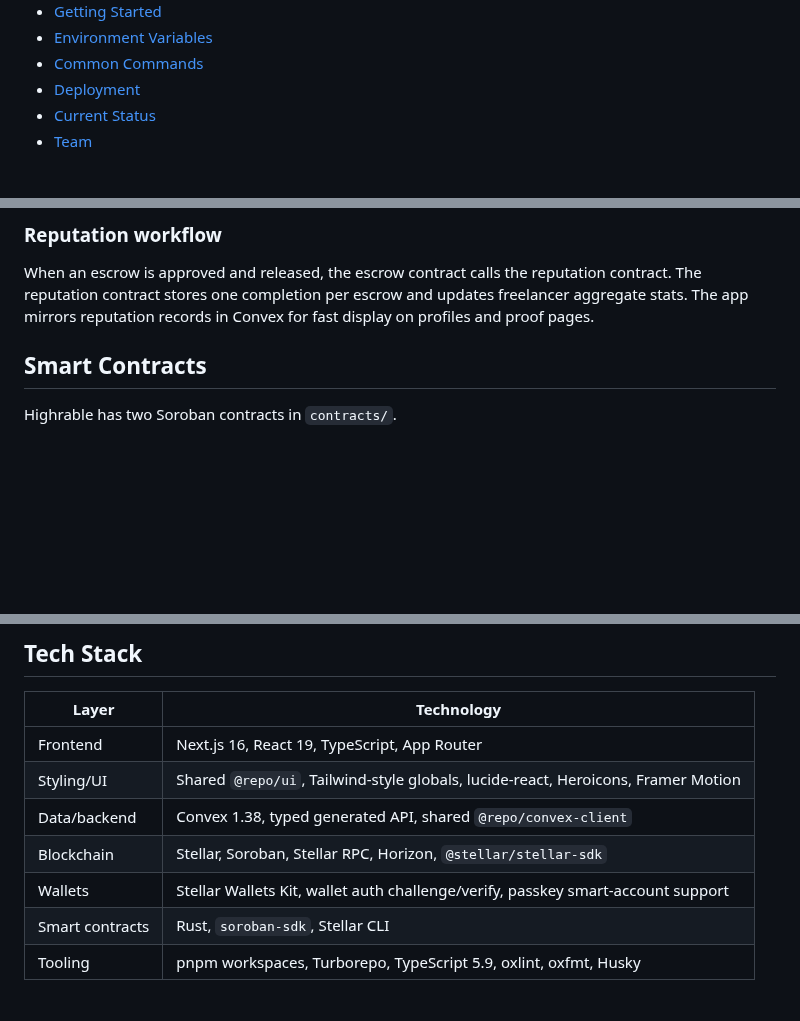
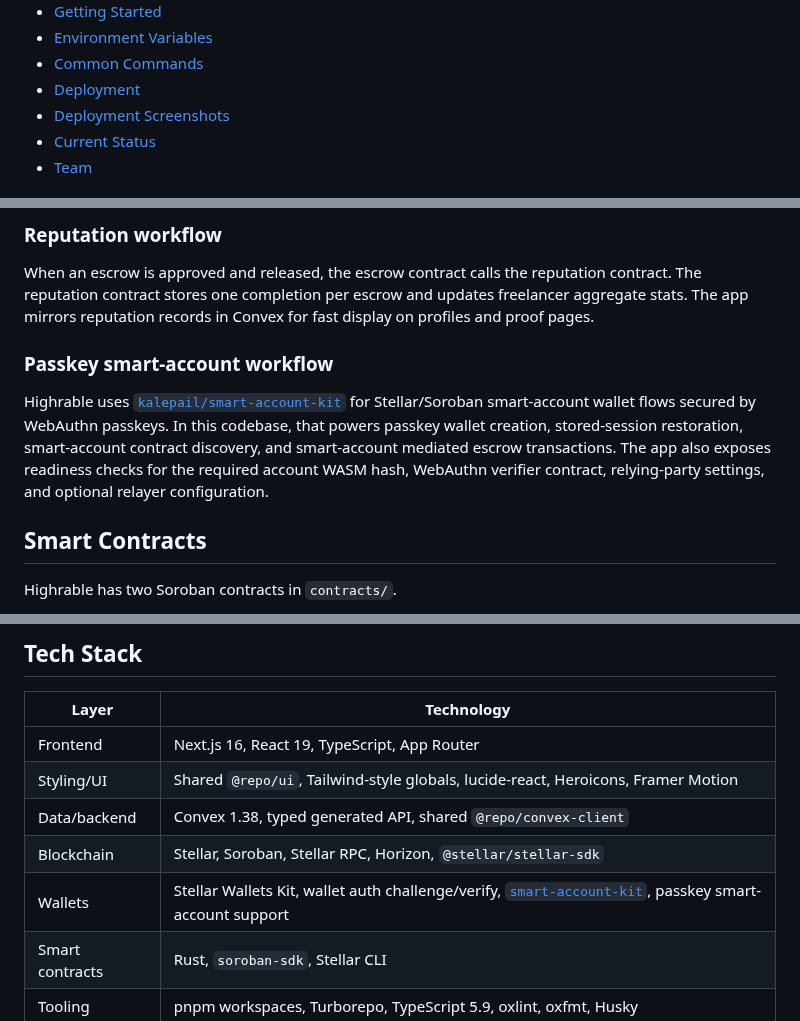
Before and after one commit to Carts1024/Highrable-Stellar, a Markdown page: README.md, 3 parts joined by grey strips. Rendered like a GitHub page; blank space fills up the shorter version.

```diff
--- a/README.md
+++ b/README.md
@@ -30,6 +30,7 @@
 - [Environment Variables](#environment-variables)
 - [Common Commands](#common-commands)
 - [Deployment](#deployment)
+- [Deployment Screenshots](#deployment-screenshots)
 - [Current Status](#current-status)
 - [Team](#team)
 
@@ -109,6 +110,10 @@ Users can open disputes, attach evidence, view timeline events, respond inside t
 ### Reputation workflow
 
 When an escrow is approved and released, the escrow contract calls the reputation contract. The reputation contract stores one completion per escrow and updates freelancer aggregate stats. The app mirrors reputation records in Convex for fast display on profiles and proof pages.
+
+### Passkey smart-account workflow
+
+Highrable uses [`kalepail/smart-account-kit`](https://github.com/kalepail/smart-account-kit) for Stellar/Soroban smart-account wallet flows secured by WebAuthn passkeys. In this codebase, that powers passkey wallet creation, stored-session restoration, smart-account contract discovery, and smart-account mediated escrow transactions. The app also exposes readiness checks for the required account WASM hash, WebAuthn verifier contract, relying-party settings, and optional relayer configuration.
 
 ## Smart Contracts
 
@@ -225,7 +230,7 @@ API routes include Stellar wallet authentication and admin dispute/metrics endpo
 | Styling/UI | Shared `@repo/ui`, Tailwind-style globals, lucide-react, Heroicons, Framer Motion |
 | Data/backend | Convex 1.38, typed generated API, shared `@repo/convex-client` |
 | Blockchain | Stellar, Soroban, Stellar RPC, Horizon, `@stellar/stellar-sdk` |
-| Wallets | Stellar Wallets Kit, wallet auth challenge/verify, passkey smart-account support |
+| Wallets | Stellar Wallets Kit, wallet auth challenge/verify, [`smart-account-kit`](https://github.com/kalepail/smart-account-kit), passkey smart-account support |
 | Smart contracts | Rust, `soroban-sdk`, Stellar CLI |
 | Tooling | pnpm workspaces, Turborepo, TypeScript 5.9, oxlint, oxfmt, Husky |
 
```
Also changed, not shown: other parts of README.md (+22 -8 lines), screenshots/mainnet-escrow-contract.png (added), screenshots/mainnet-reputation-contract.png (added), screenshots/testnet-escrow-contract.png (added), screenshots/testnet-reputation-contract.png (added).
